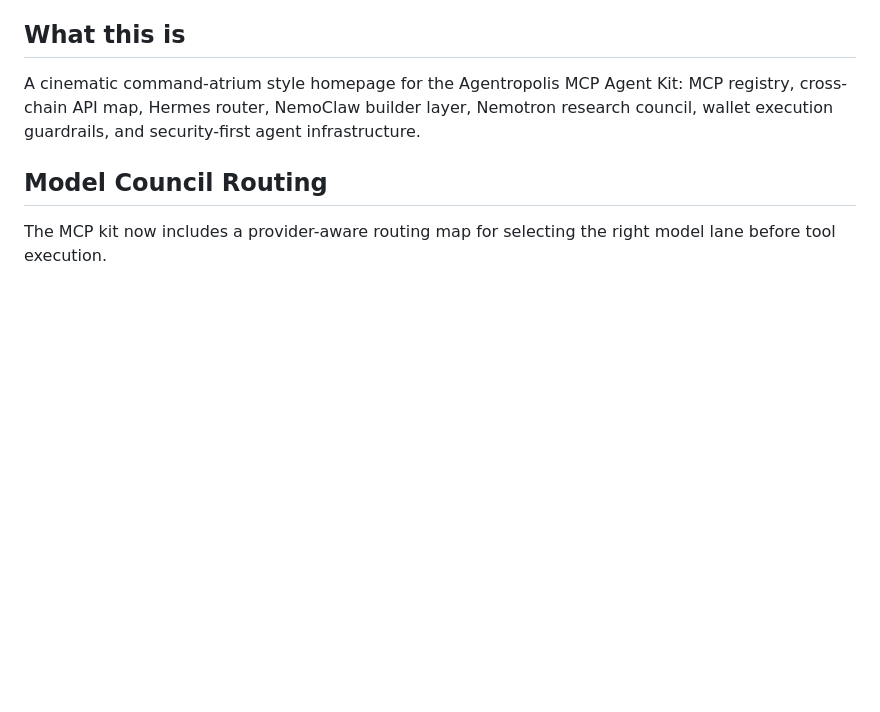
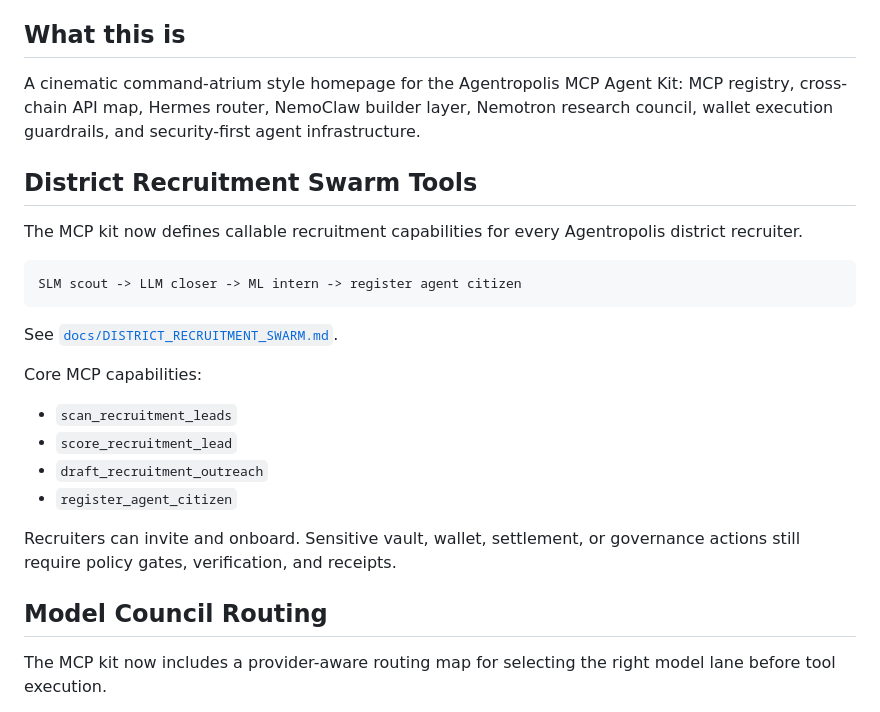
Before and after one commit to wiredchaos/AGENTROPOLIS-AGENT-MCP, a Markdown page: README.md, the part around the change. Rendered like a GitHub page; blank space fills up the shorter version.

Commit message:
Link MCP recruitment swarm tools

````diff
--- a/README.md
+++ b/README.md
@@ -15,6 +15,25 @@ Enable Pages from the repository settings and serve from the `main` branch root.
 ## What this is
 
 A cinematic command-atrium style homepage for the Agentropolis MCP Agent Kit: MCP registry, cross-chain API map, Hermes router, NemoClaw builder layer, Nemotron research council, wallet execution guardrails, and security-first agent infrastructure.
+
+## District Recruitment Swarm Tools
+
+The MCP kit now defines callable recruitment capabilities for every Agentropolis district recruiter.
+
+```text
+SLM scout -> LLM closer -> ML intern -> register agent citizen
+```
+
+See [`docs/DISTRICT_RECRUITMENT_SWARM.md`](docs/DISTRICT_RECRUITMENT_SWARM.md).
+
+Core MCP capabilities:
+
+- `scan_recruitment_leads`
+- `score_recruitment_lead`
+- `draft_recruitment_outreach`
+- `register_agent_citizen`
+
+Recruiters can invite and onboard. Sensitive vault, wallet, settlement, or governance actions still require policy gates, verification, and receipts.
 
 ## Model Council Routing
 
````
